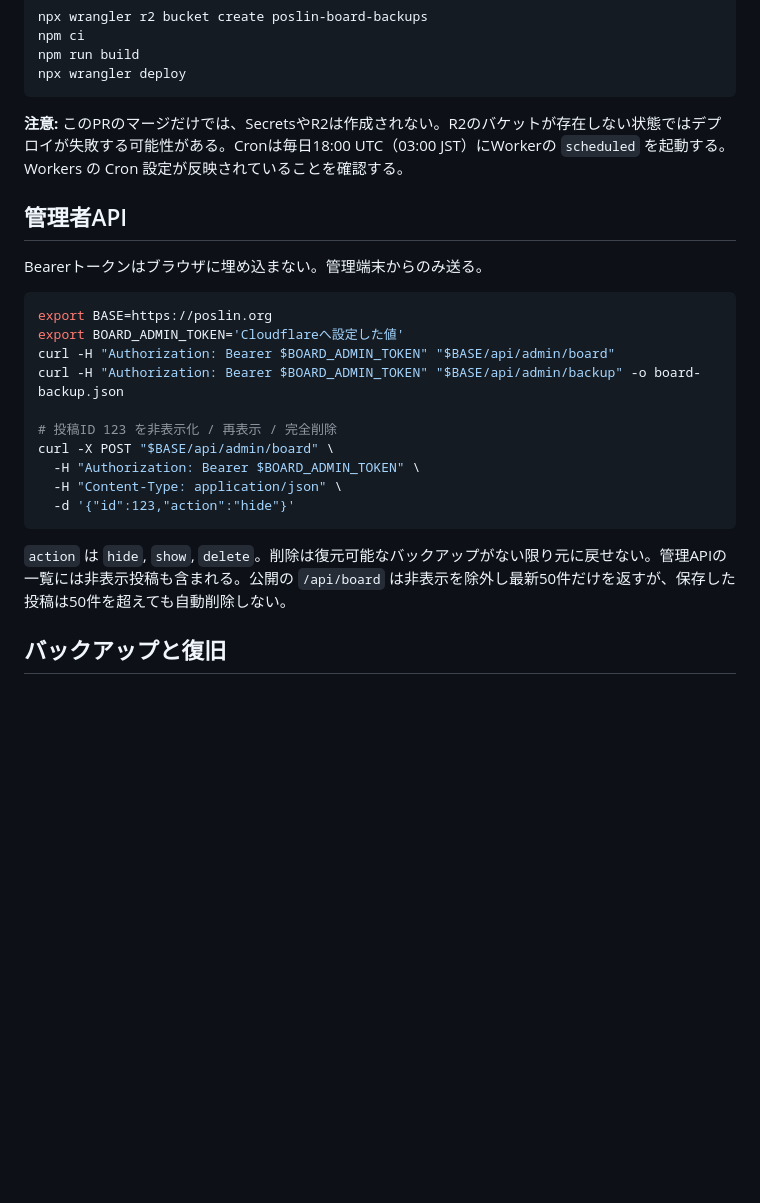
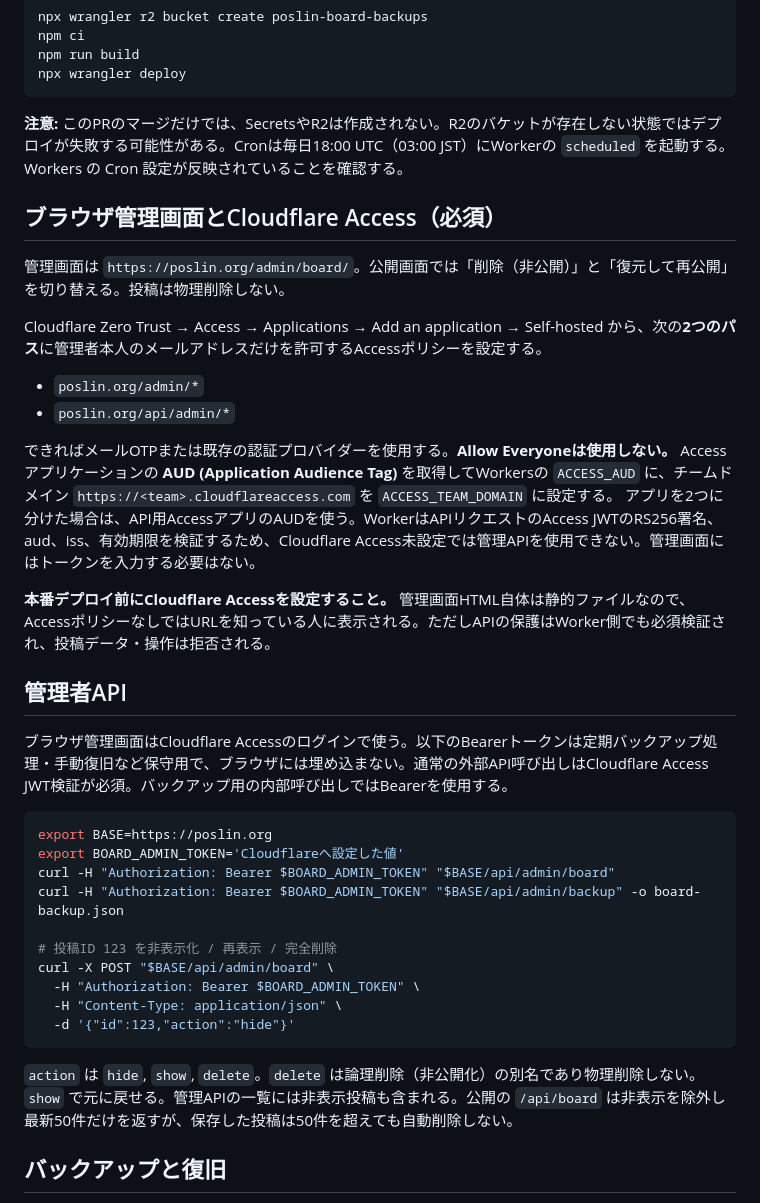
Before and after one commit to poslindo/website, a Markdown page: docs/BOARD_SECURITY.md, the part around the change. Rendered like a GitHub page; blank space fills up the shorter version.

Commit message:
Document Cloudflare Access login and reversible deletion

````diff
--- a/docs/BOARD_SECURITY.md
+++ b/docs/BOARD_SECURITY.md
@@ -20,9 +20,24 @@ npx wrangler deploy
 
 **注意:** このPRのマージだけでは、SecretsやR2は作成されない。R2のバケットが存在しない状態ではデプロイが失敗する可能性がある。Cronは毎日18:00 UTC（03:00 JST）にWorkerの `scheduled` を起動する。Workers の Cron 設定が反映されていることを確認する。
 
+## ブラウザ管理画面とCloudflare Access（必須）
+
+管理画面は `https://poslin.org/admin/board/`。公開画面では「削除（非公開）」と「復元して再公開」を切り替える。投稿は物理削除しない。
+
+Cloudflare Zero Trust → Access → Applications → Add an application → Self-hosted から、次の**2つのパス**に管理者本人のメールアドレスだけを許可するAccessポリシーを設定する。
+
+- `poslin.org/admin/*`
+- `poslin.org/api/admin/*`
+
+できればメールOTPまたは既存の認証プロバイダーを使用する。**Allow Everyoneは使用しない。**
+Accessアプリケーションの **AUD (Application Audience Tag)** を取得してWorkersの `ACCESS_AUD` に、チームドメイン `https://<team>.cloudflareaccess.com` を `ACCESS_TEAM_DOMAIN` に設定する。
+アプリを2つに分けた場合は、API用AccessアプリのAUDを使う。WorkerはAPIリクエストのAccess JWTのRS256署名、aud、iss、有効期限を検証するため、Cloudflare Access未設定では管理APIを使用できない。管理画面にはトークンを入力する必要はない。
+
+**本番デプロイ前にCloudflare Accessを設定すること。** 管理画面HTML自体は静的ファイルなので、AccessポリシーなしではURLを知っている人に表示される。ただしAPIの保護はWorker側でも必須検証され、投稿データ・操作は拒否される。
+
 ## 管理者API
 
-Bearerトークンはブラウザに埋め込まない。管理端末からのみ送る。
+ブラウザ管理画面はCloudflare Accessのログインで使う。以下のBearerトークンは定期バックアップ処理・手動復旧など保守用で、ブラウザには埋め込まない。通常の外部API呼び出しはCloudflare Access JWT検証が必須。バックアップ用の内部呼び出しではBearerを使用する。
 
 ```sh
 export BASE=https://poslin.org
@@ -37,7 +52,7 @@ curl -X POST "$BASE/api/admin/board" \
   -d '{"id":123,"action":"hide"}'
 ```
 
-`action` は `hide`, `show`, `delete`。削除は復元可能なバックアップがない限り元に戻せない。管理APIの一覧には非表示投稿も含まれる。公開の `/api/board` は非表示を除外し最新50件だけを返すが、保存した投稿は50件を超えても自動削除しない。
+`action` は `hide`, `show`, `delete`。`delete` は論理削除（非公開化）の別名であり物理削除しない。`show` で元に戻せる。管理APIの一覧には非表示投稿も含まれる。公開の `/api/board` は非表示を除外し最新50件だけを返すが、保存した投稿は50件を超えても自動削除しない。
 
 ## バックアップと復旧
 
````
